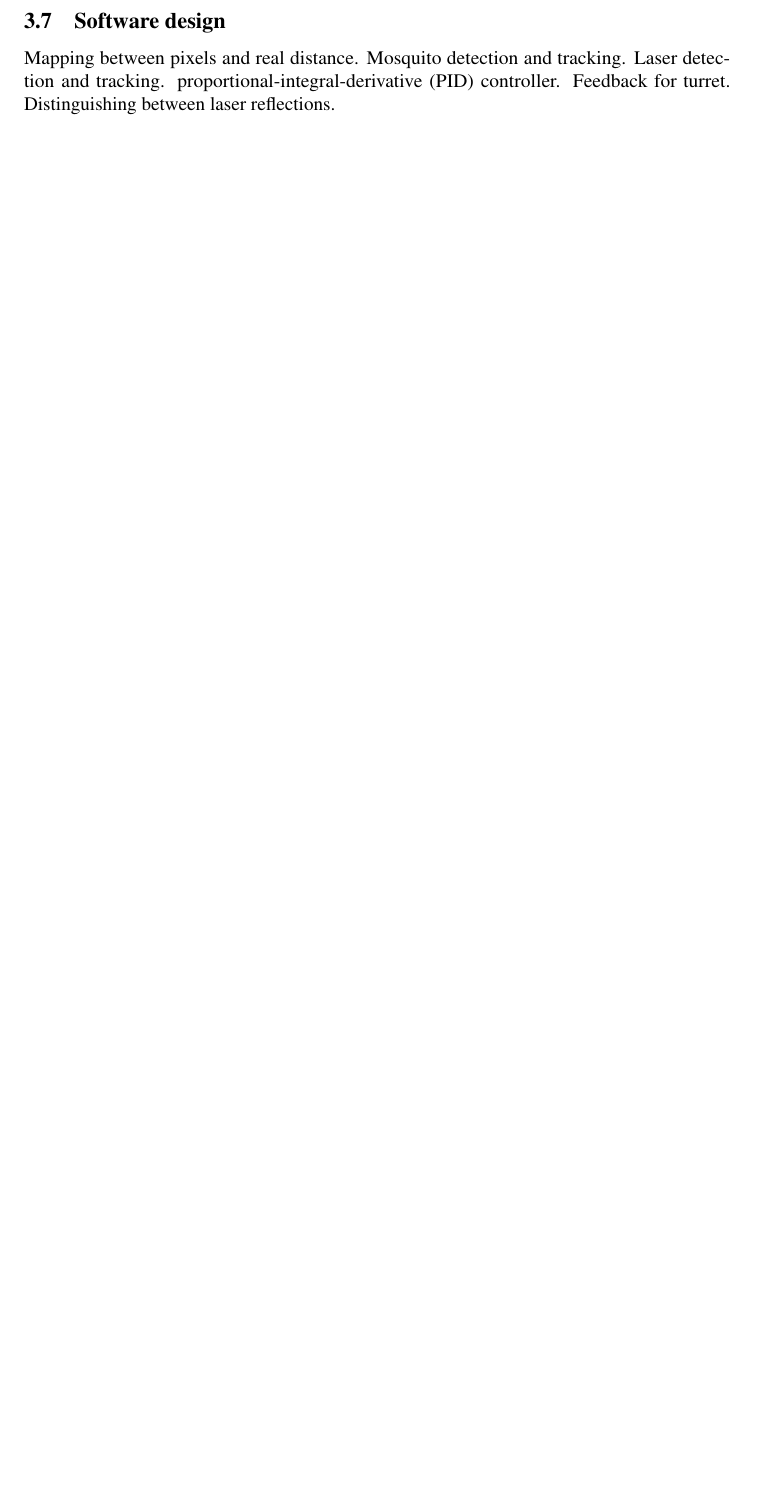
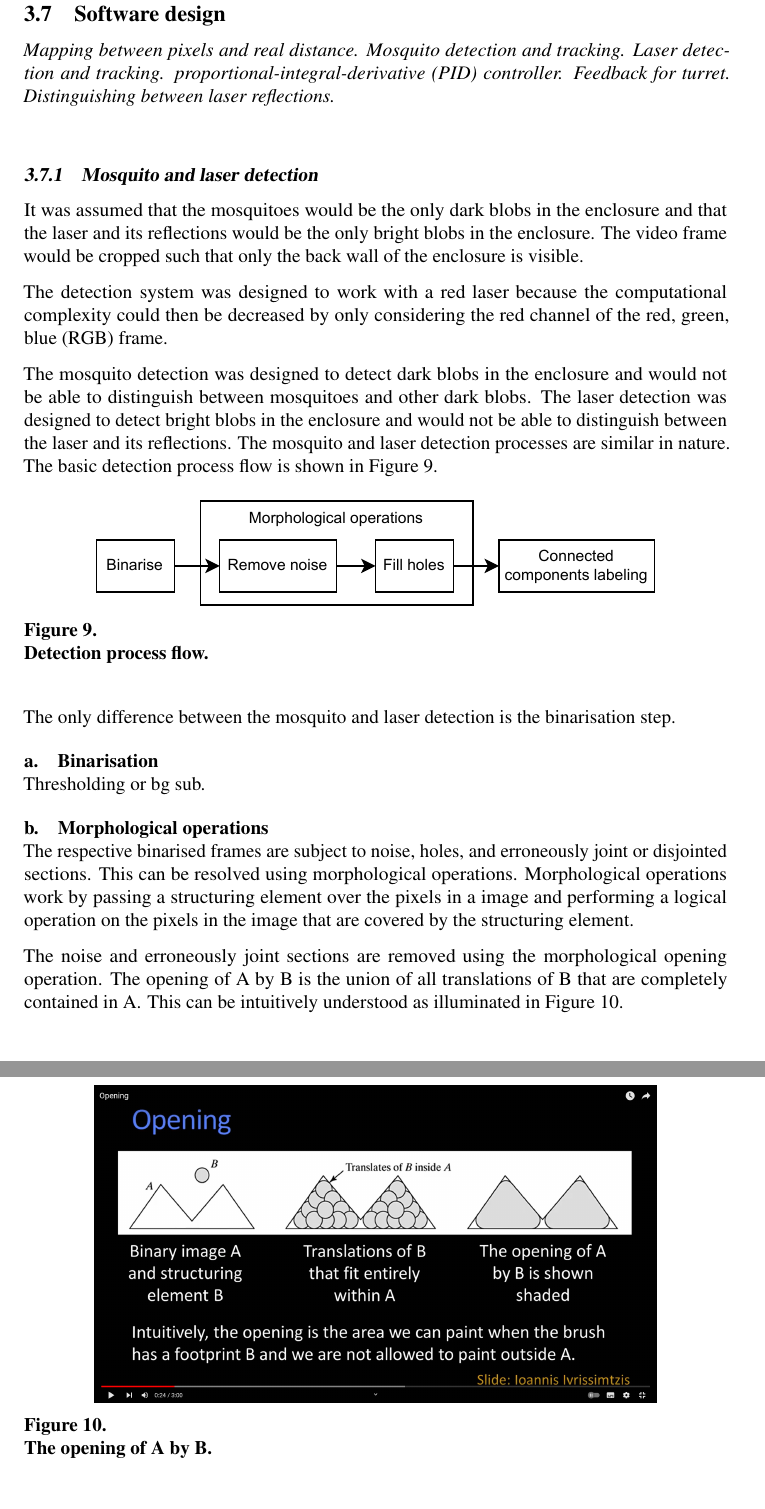
Before and after one commit to anton-hartman/EPR402_FinalReport, a LaTeX document (finalreport.tex, which reads sections/3_design_and_implementation.tex): part of page 20 of 26 before the commit and two parts of pages 21 and 22 of 29 after it, the two joined at a grey line, cut so that both start at the same text, the shorter picture padded with empty space. The pictures show the PDF file finalreport.pdf that the author committed with the source.

Commit message:
Added forward imaging model and detection stuff.

```diff
--- a/sections/3_design_and_implementation.tex
+++ b/sections/3_design_and_implementation.tex
@@ -301,5 +320,44 @@ and thus the required torque $\tau$ is given by
 
 
 \subsection{Software design}
-Mapping between pixels and real distance. Mosquito detection and tracking. Laser detection and tracking. \gls{pid} controller. Feedback for turret. Distinguishing between laser reflections.
+\textit{Mapping between pixels and real distance. Mosquito detection and tracking. Laser detection and tracking. \gls{pid} controller. Feedback for turret. Distinguishing between laser reflections.}
 
+\subsubsection{Mosquito and laser detection}
+It was assumed that the mosquitoes would be the only dark blobs in the enclosure and that the laser and its reflections would be the only bright blobs in the enclosure. The video frame would be cropped such that only the back wall of the enclosure is visible.
+
+The detection system was designed to work with a red laser because the computational complexity could then be decreased by only considering the red channel of the \gls{rgb} frame.
+
+The mosquito detection was designed to detect dark blobs in the enclosure and would not be able to distinguish between mosquitoes and other dark blobs. The laser detection was designed to detect bright blobs in the enclosure and would not be able to distinguish between the laser and its reflections. The mosquito and laser detection processes are similar in nature. The basic detection process flow is shown in \autoref{fig:detection_process_flow}.
+
+\begin{figure}[h]
+    \centering
+    \includegraphics[width=0.8\textwidth]{figures/detection/detection_process_flow.pdf}
+    \caption{Detection process flow.}
+    \label{fig:detection_process_flow}
+\end{figure}
+
+The only difference between the mosquito and laser detection is the binarisation step.
+
+\paragraph{Binarisation}\mbox{}\\
+Thresholding or bg sub.
+
+\paragraph{Morphological operations}\mbox{}\\
+The respective binarised frames are subject to noise, holes, and erroneously joint or disjointed sections. This can be resolved using morphological operations. Morphological operations work by passing a structuring element over the pixels in a image and performing a logical operation on the pixels in the image that are covered by the structuring element.
+
+The noise and erroneously joint sections are removed using the morphological opening operation. The opening of A by B is the union of all translations of B that are completely contained in A. This can be intuitively understood as illuminated in \autoref{fig:opening}.
+
+\begin{figure}[h]
+    \centering
+    \includegraphics[width=0.8\textwidth]{figures/detection/opening.png}
+    \caption{The opening of A by B.}
+    \label{fig:opening}
+\end{figure}
+
+The holes and erroneously disjointed sections are removed using the morphological closing operation. The closing of A by B is the complement of the union of all translations of B that do not overlap A. This can be intuitively understood as illuminated in \autoref{fig:closing}.
+
+\begin{figure}[h]
+    \centering
+    \includegraphics[width=0.8\textwidth]{figures/detection/closing.png}
+    \caption{The closing of A by B.}
+    \label{fig:closing}
+\end{figure}
@@ -305,0 +371,2 @@ Mapping between pixels and real distance. Mosquito detection and tracking. Laser
+\begin{figure}[h]
+    \centering
```
Also changed, not shown: abbreviations.tex (+3 -0 lines), finalreport.bib (+1 -1 lines), finalreport.tex (+2 -1 lines), figures/camera/forward_imaging_model.png (added), figures/detection/closing.png (added), figures/detection/detection_process_flow.pdf (added), figures/detection/opening.png (added), figures/detection/square_4_connectivity.png (added), figures/detection/square_8_connectivity.png (added), figures/hardware_design/cylinder_central_axis.png (renamed from figures/cylinder_central_axis.png), figures/hardware_design/mirror_angle.png (renamed from figures/mirror_angle.png), figures/hardware_design/positioning_bracket.png (renamed from figures/positioning_bracket.png), figures/hardware_design/rectangular_prism.png (renamed from figures/rectangular_prism.png), figures/hardware_design/rotation_range_of_first_axis.pdf (renamed from figures/rotation_range_of_first_axis.pdf), 5 more files.
